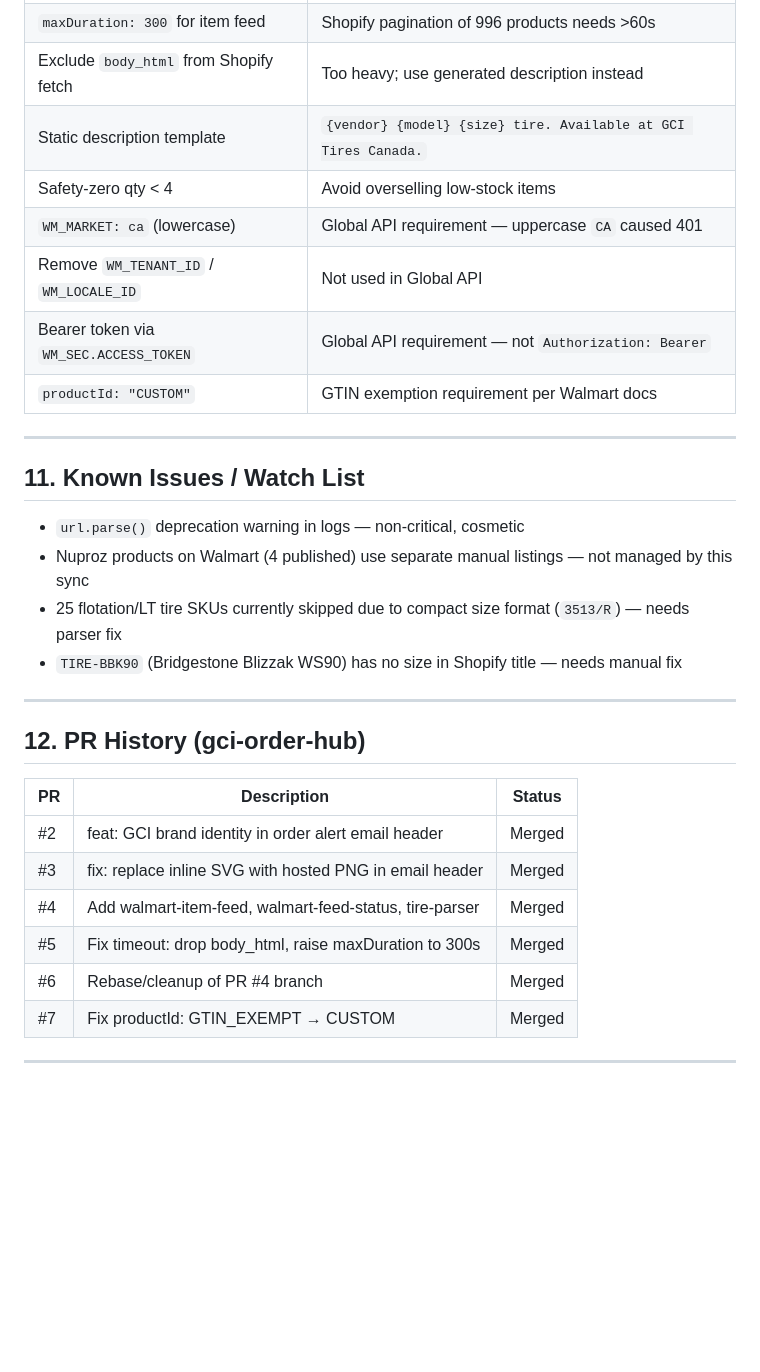
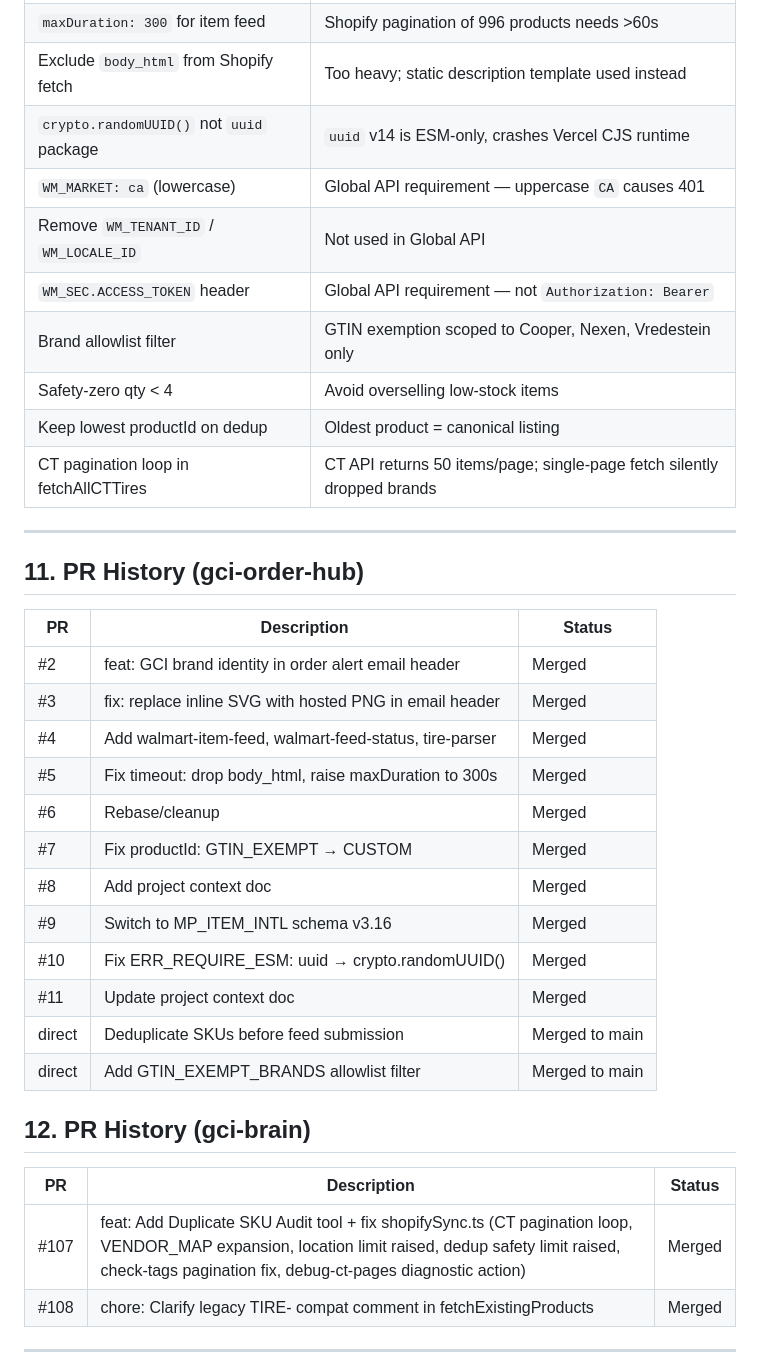
Before and after one commit to statco/gci-order-hub, a Markdown page: GCITires_Walmart_Project_Context.md, the part around one of its changes. GitHub-like rendering; blank space fills up the shorter version.

```diff
--- a/GCITires_Walmart_Project_Context.md
+++ b/GCITires_Walmart_Project_Context.md
@@ -227,24 +260,17 @@ sellingPrice = floorPrice × MARKUP → rounded to .99
 | `maxDuration: 300` for item feed | Shopify pagination of 996 products needs >60s |
-| Exclude `body_html` from Shopify fetch | Too heavy; use generated description instead |
-| Static description template | `{vendor} {model} {size} tire. Available at GCI Tires Canada.` |
+| Exclude `body_html` from Shopify fetch | Too heavy; static description template used instead |
+| `crypto.randomUUID()` not `uuid` package | `uuid` v14 is ESM-only, crashes Vercel CJS runtime |
+| `WM_MARKET: ca` (lowercase) | Global API requirement — uppercase `CA` causes 401 |
+| Remove `WM_TENANT_ID` / `WM_LOCALE_ID` | Not used in Global API |
+| `WM_SEC.ACCESS_TOKEN` header | Global API requirement — not `Authorization: Bearer` |
+| Brand allowlist filter | GTIN exemption scoped to Cooper, Nexen, Vredestein only |
 | Safety-zero qty < 4 | Avoid overselling low-stock items |
-| `WM_MARKET: ca` (lowercase) | Global API requirement — uppercase `CA` caused 401 |
-| Remove `WM_TENANT_ID` / `WM_LOCALE_ID` | Not used in Global API |
-| Bearer token via `WM_SEC.ACCESS_TOKEN` | Global API requirement — not `Authorization: Bearer` |
-| `productId: "CUSTOM"` | GTIN exemption requirement per Walmart docs |
+| Keep lowest productId on dedup | Oldest product = canonical listing |
+| CT pagination loop in fetchAllCTTires | CT API returns 50 items/page; single-page fetch silently dropped brands |
 
 ---
 
-## 11. Known Issues / Watch List
-
-- `url.parse()` deprecation warning in logs — non-critical, cosmetic
-- Nuproz products on Walmart (4 published) use separate manual listings — not managed by this sync
-- 25 flotation/LT tire SKUs currently skipped due to compact size format (`3513/R`) — needs parser fix
-- `TIRE-BBK90` (Bridgestone Blizzak WS90) has no size in Shopify title — needs manual fix
-
----
-
-## 12. PR History (gci-order-hub)
+## 11. PR History (gci-order-hub)
 
 | PR | Description | Status |
 |---|---|---|
@@ -252,8 +278,21 @@ sellingPrice = floorPrice × MARKUP → rounded to .99
 | #3 | fix: replace inline SVG with hosted PNG in email header | Merged |
 | #4 | Add walmart-item-feed, walmart-feed-status, tire-parser | Merged |
 | #5 | Fix timeout: drop body_html, raise maxDuration to 300s | Merged |
-| #6 | Rebase/cleanup of PR #4 branch | Merged |
+| #6 | Rebase/cleanup | Merged |
 | #7 | Fix productId: GTIN_EXEMPT → CUSTOM | Merged |
+| #8 | Add project context doc | Merged |
+| #9 | Switch to MP_ITEM_INTL schema v3.16 | Merged |
+| #10 | Fix ERR_REQUIRE_ESM: uuid → crypto.randomUUID() | Merged |
+| #11 | Update project context doc | Merged |
+| direct | Deduplicate SKUs before feed submission | Merged to main |
+| direct | Add GTIN_EXEMPT_BRANDS allowlist filter | Merged to main |
+
+## 12. PR History (gci-brain)
+
+| PR | Description | Status |
+|---|---|---|
+| #107 | feat: Add Duplicate SKU Audit tool + fix shopifySync.ts (CT pagination loop, VENDOR_MAP expansion, location limit raised, dedup safety limit raised, check-tags pagination fix, debug-ct-pages diagnostic action) | Merged |
+| #108 | chore: Clarify legacy TIRE- compat comment in fetchExistingProducts | Merged |
 
 ---
 
```
Also changed, not shown: other parts of GCITires_Walmart_Project_Context.md (+141 -71 lines).
